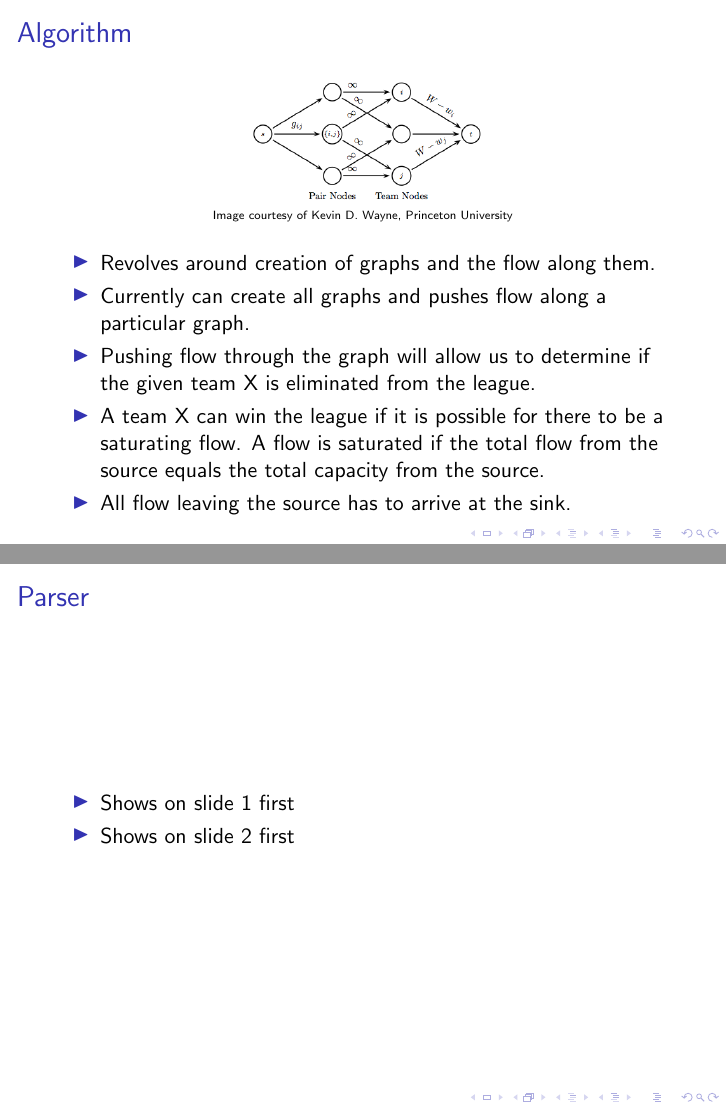
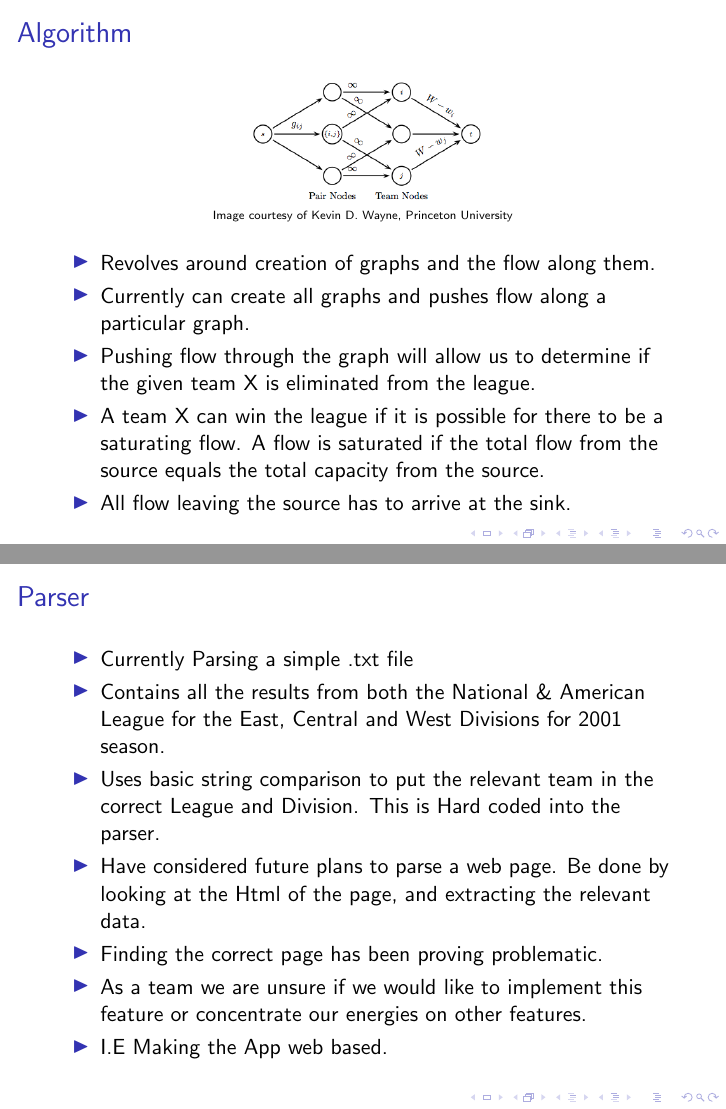
Before and after one commit to TeamW/Sports-Elimination-TP3, LaTeX slides (presentation/presentation.tex): pages 14 and 16 of 18 before the commit and pages 14 and 20 of 22 after it, joined at a grey line. Compiled offline with pdfLaTeX.

Commit message:
parser slides added

```diff
--- a/presentation/presentation.tex
+++ b/presentation/presentation.tex
@@ -57,8 +57,16 @@
 \frame{
   \frametitle{Parser}
   \begin{itemize}
-  \item<1-> Shows on slide 1 first
-  \item<2-> Shows on slide 2 first
+  \item<1-> Currently Parsing a simple .txt file
+
+ \item<2-> Contains all the results from both the National \& American League for the East, Central and West Divisions for 2001 season.
+ \item<3-> Uses basic string comparison to put the relevant team in the correct League and Division. This is Hard coded into the parser.
+
+  \item<4-> Have considered future plans to parse a web page. Be done by looking at the Html of the page, and extracting the relevant data.
+\item<5->Finding the correct page has been proving problematic.
+\item<6-> As a team we are unsure if we would like to implement this feature or concentrate our energies on other features.
+\item<6->  I.E Making the App web based.
+
   \end{itemize}
 }
 \frame{
```
